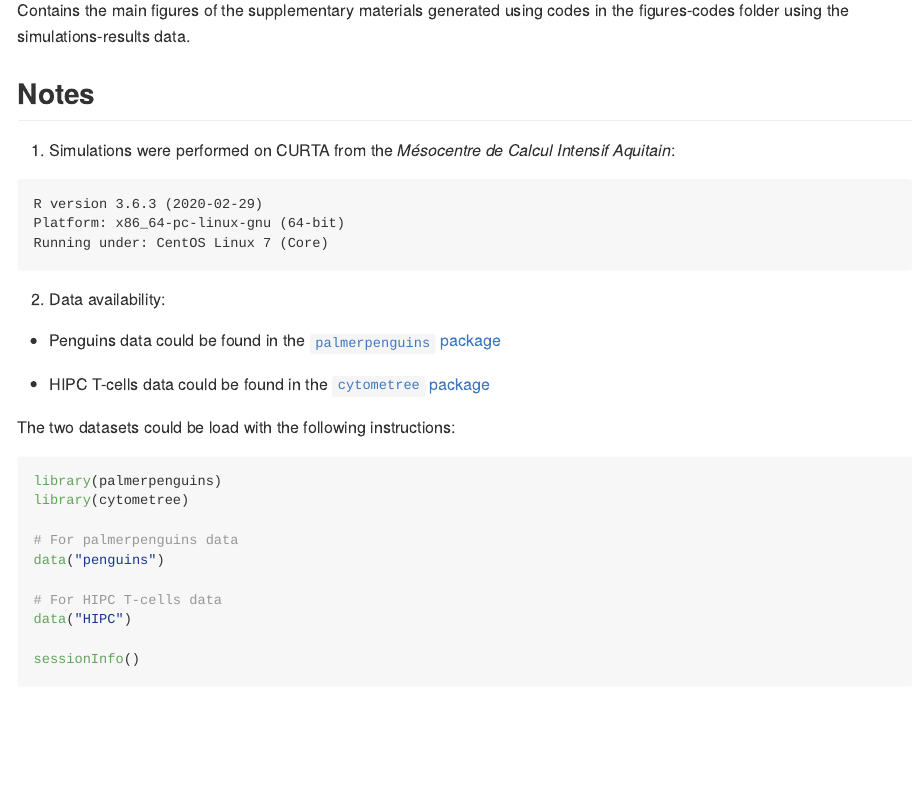
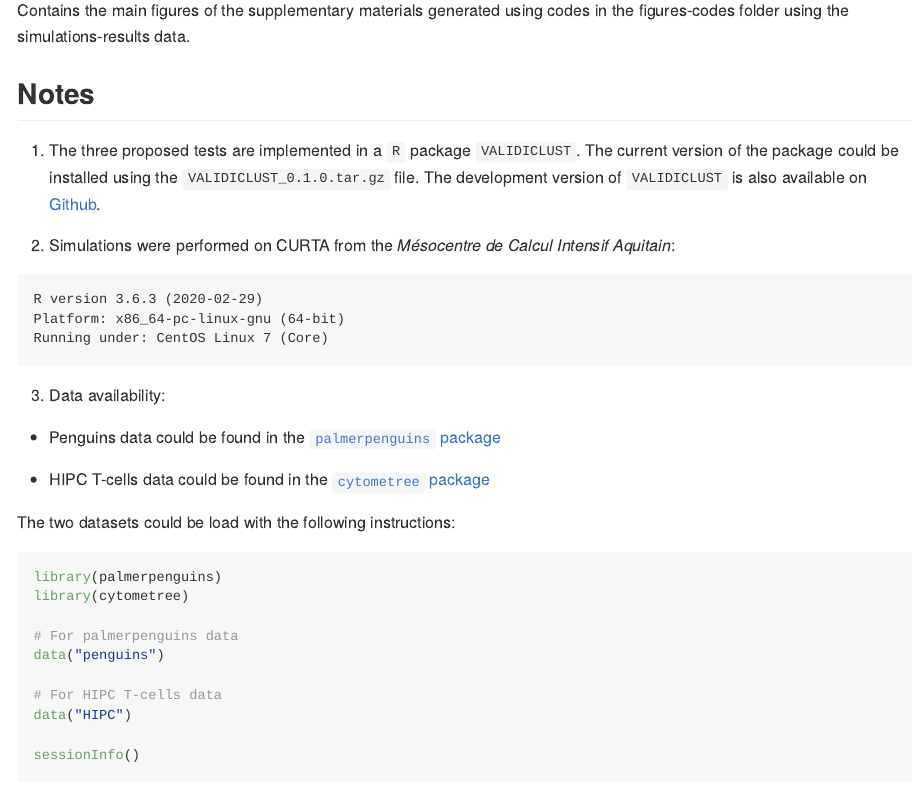
Before and after one commit to benhvt/PostClusteringDifferenceTesting, an R Markdown document (README.Rmd): the page in a window 1100 px wide, from 4050 px down. The pictures show the output file README.md that the author committed with the source, drawn offline in the style of GitHub.

Commit message:
Add packages files

````diff
--- a/README.Rmd
+++ b/README.Rmd
@@ -137,7 +137,9 @@ Contains the main figures of the supplementary materials generated using codes i
 
 ## Notes
 
-1. Simulations were performed on CURTA from the *Mésocentre de Calcul Intensif Aquitain*:
+1. The three proposed tests are implemented in a `R` package `VALIDICLUST`. The current version of the package could be installed using the `VALIDICLUST_0.1.0.tar.gz` file. The development version of `VALIDICLUST` is also available on [Github](https://github.com/benhvt/VALIDICLUST).
+
+2. Simulations were performed on CURTA from the *Mésocentre de Calcul Intensif Aquitain*:
 
 ```
 R version 3.6.3 (2020-02-29)
@@ -145,7 +147,7 @@ Platform: x86_64-pc-linux-gnu (64-bit)
 Running under: CentOS Linux 7 (Core)
 ```
 
-2. Data availability:
+3. Data availability:
 
   - Penguins data could be found in the [`palmerpenguins` package](https://cran.r-project.org/web/packages/palmerpenguins/index.html)
 
````
Also changed, not shown: README.md, 1 other file.
